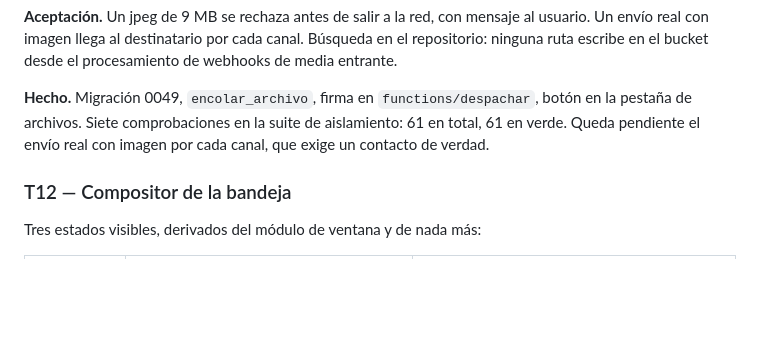
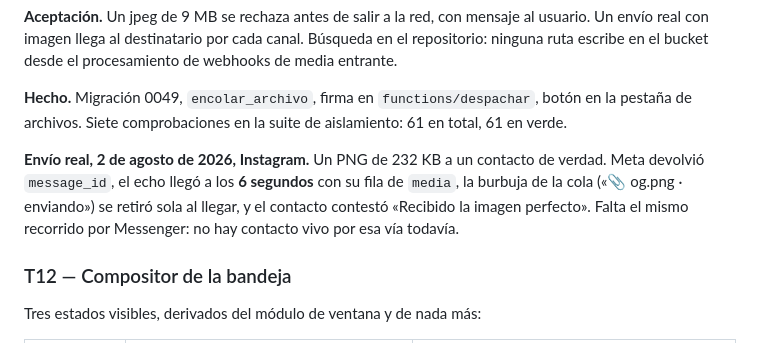
Before and after one commit to Boosty-Hub/kavea, a Markdown page: docs/fases/04-fase-envio.md, the part around the change. GitHub-like rendering; blank space fills up the shorter version.

Commit message:
Envio real de un adjunto: llego, y el contacto lo confirmo
Instagram, PNG de 232 KB, contacto de verdad y con permiso. Meta devolvio
message_id, el echo llego a los SEIS SEGUNDOS con su fila de media, la burbuja
de la cola se retiro sola al llegar -que es exactamente lo que 0034 dice que
tiene que pasar- y el contacto contesto "Recibido la imagen perfecto".

Queda el mismo recorrido por Messenger: no hay contacto vivo por esa via.

Co-Authored-By: Claude Opus 5 (1M context) <noreply@anthropic.com>
Claude-Session: https://claude.ai/code/session_01LXS8xhoeAoXBYDMEo29Eim

```diff
--- a/docs/fases/04-fase-envio.md
+++ b/docs/fases/04-fase-envio.md
@@ -430,8 +430,12 @@ real con imagen llega al destinatario por cada canal. Búsqueda en el repositori
 en el bucket desde el procesamiento de webhooks de media entrante.
 
 **Hecho.** Migración 0049, `encolar_archivo`, firma en `functions/despachar`, botón en la pestaña de
-archivos. Siete comprobaciones en la suite de aislamiento: 61 en total, 61 en verde. Queda pendiente
-el envío real con imagen por cada canal, que exige un contacto de verdad.
+archivos. Siete comprobaciones en la suite de aislamiento: 61 en total, 61 en verde.
+
+**Envío real, 2 de agosto de 2026, Instagram.** Un PNG de 232 KB a un contacto de verdad. Meta
+devolvió `message_id`, el echo llegó a los **6 segundos** con su fila de `media`, la burbuja de la
+cola («📎 og.png · enviando») se retiró sola al llegar, y el contacto contestó «Recibido la imagen
+perfecto». Falta el mismo recorrido por Messenger: no hay contacto vivo por esa vía todavía.
 
 ### T12 — Compositor de la bandeja
 
```
